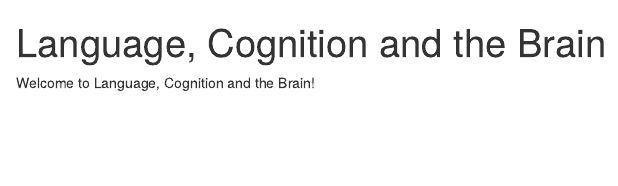
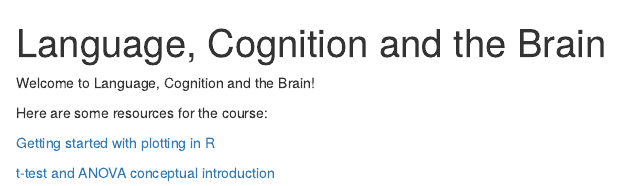
Before and after one commit to ethanweed/LaCoBra, an R Markdown document (index.Rmd): the page in a window 1100 px wide, from its top. The pictures show the output file index.html that the author committed with the source, opened offline.

Commit message:
updates to index.html

````diff
--- a/index.Rmd
+++ b/index.Rmd
@@ -8,3 +8,10 @@ knitr::opts_chunk$set(echo = TRUE)
 ```
 
 Welcome to Language, Cognition and the Brain!
+
+Here are some resources for the course:
+
+[Getting started with plotting in R](https://ethanweed.github.io/r-tutorials/index.html)
+
+
+[t-test and ANOVA conceptual introduction](scripts/ANOVA-Stroop.html)
````
Also changed, not shown: index.html.
